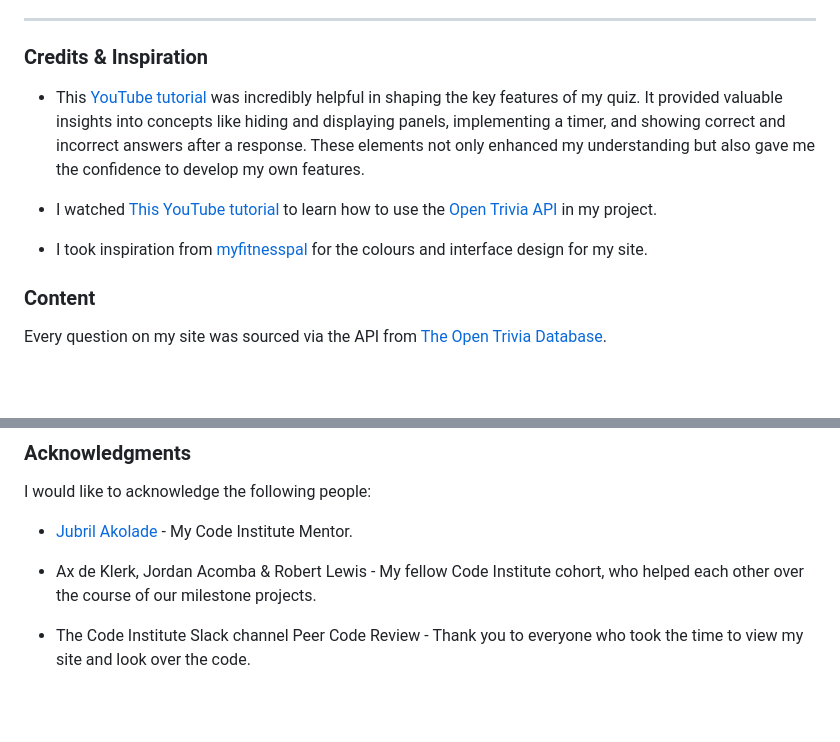
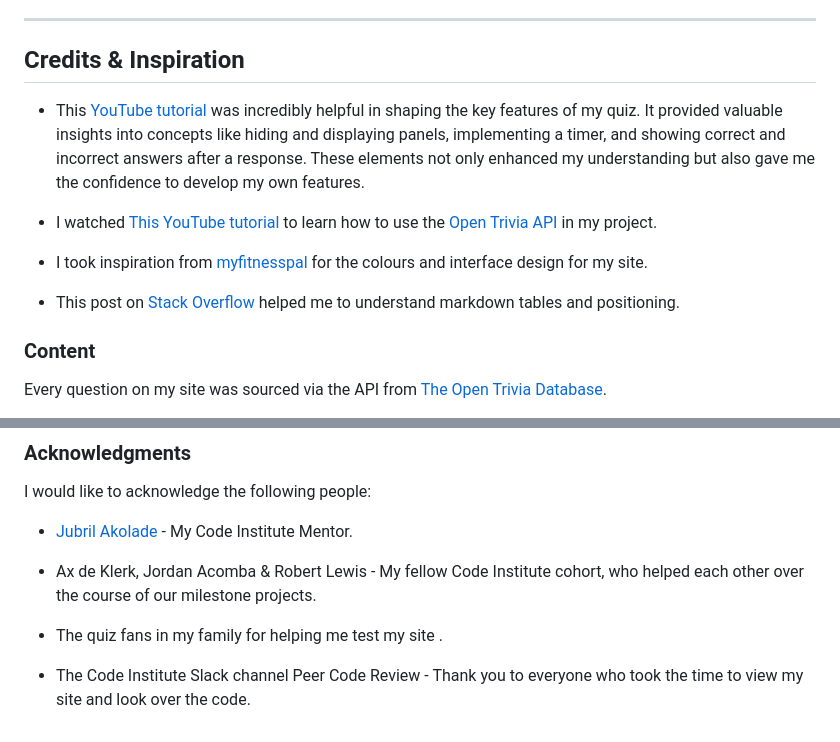
Before and after one commit to sd-powell/portfolio_project_2, a Markdown page: README.md, 2 parts joined by grey strips. GitHub-like rendering; blank space fills up the shorter version.

```diff
--- a/README.md
+++ b/README.md
@@ -357,13 +321,15 @@ To clone the repository:
 
 <a id=Credits&inspiration></a>
 
-### Credits & Inspiration
+## Credits & Inspiration
 
 - This [YouTube tutorial](https://www.youtube.com/watch?v=xZXW5SnCiWI&t=2918s) was incredibly helpful in shaping the key features of my quiz. It provided valuable insights into concepts like hiding and displaying panels, implementing a timer, and showing correct and incorrect answers after a response. These elements not only enhanced my understanding but also gave me the confidence to develop my own features.
 
 - I watched [This YouTube tutorial](https://www.youtube.com/watch?v=UY6AeR_M_dU) to learn how to use the [Open Trivia API](https://opentdb.com/) in my project.
 
 - I took inspiration from [myfitnesspal](https://www.myfitnesspal.com/) for the colours and interface design for my site.
+
+- This post on [Stack Overflow](https://stackoverflow.com/questions/24127507/is-it-possible-to-center-tables-in-a-markdown-file) helped me to understand markdown tables and positioning.
 
 <a id=content></a>
 
@@ -389,4 +355,6 @@ I would like to acknowledge the following people:
 
 - Ax de Klerk, Jordan Acomba & Robert Lewis - My fellow Code Institute cohort, who helped each other over the course of our milestone projects.
 
+- The quiz fans in my family for helping me test my site .
+
 - The Code Institute Slack channel Peer Code Review - Thank you to everyone who took the time to view my site and look over the code.
```
Also changed, not shown: other parts of README.md (+23 -59 lines).
